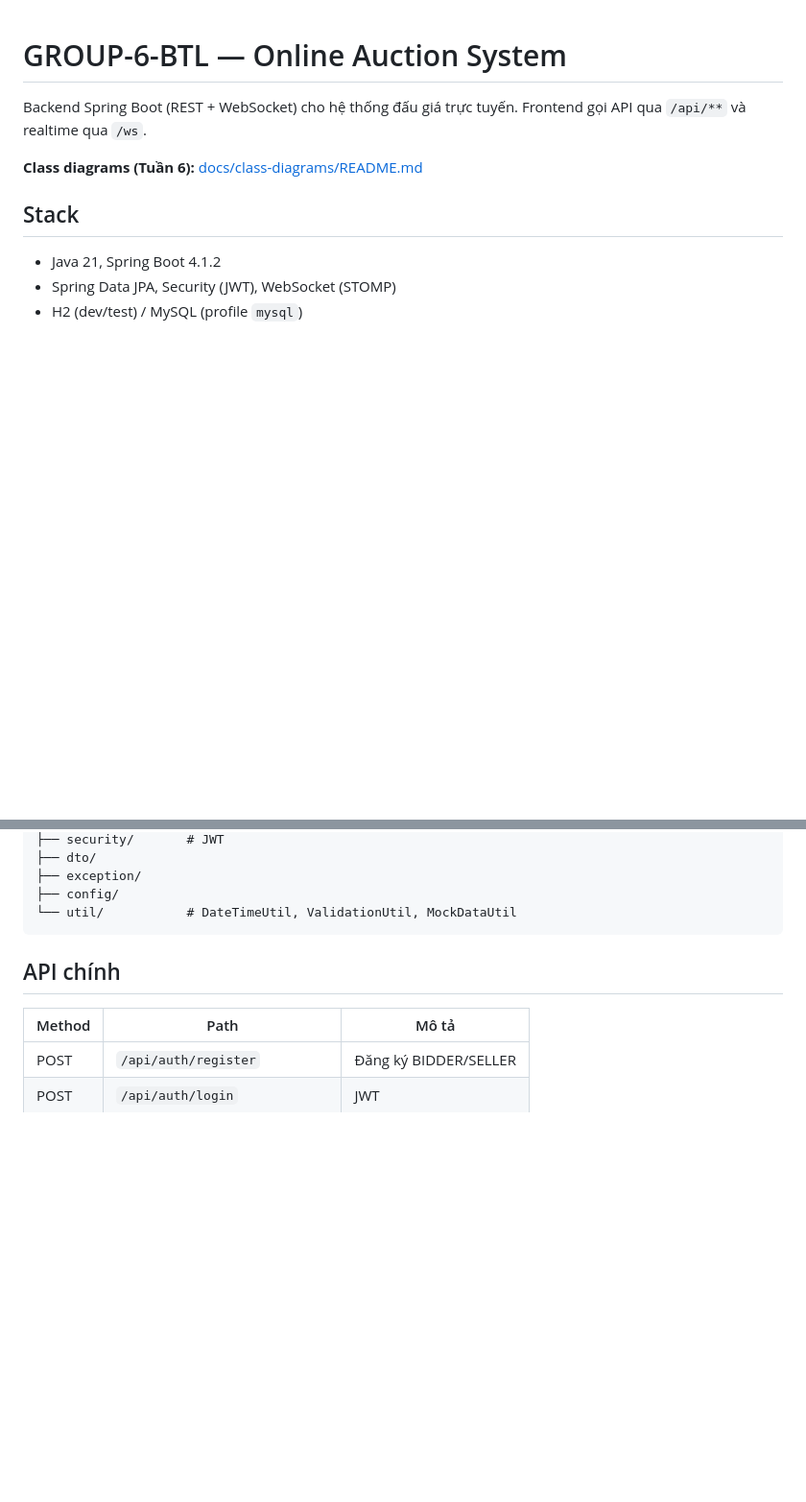
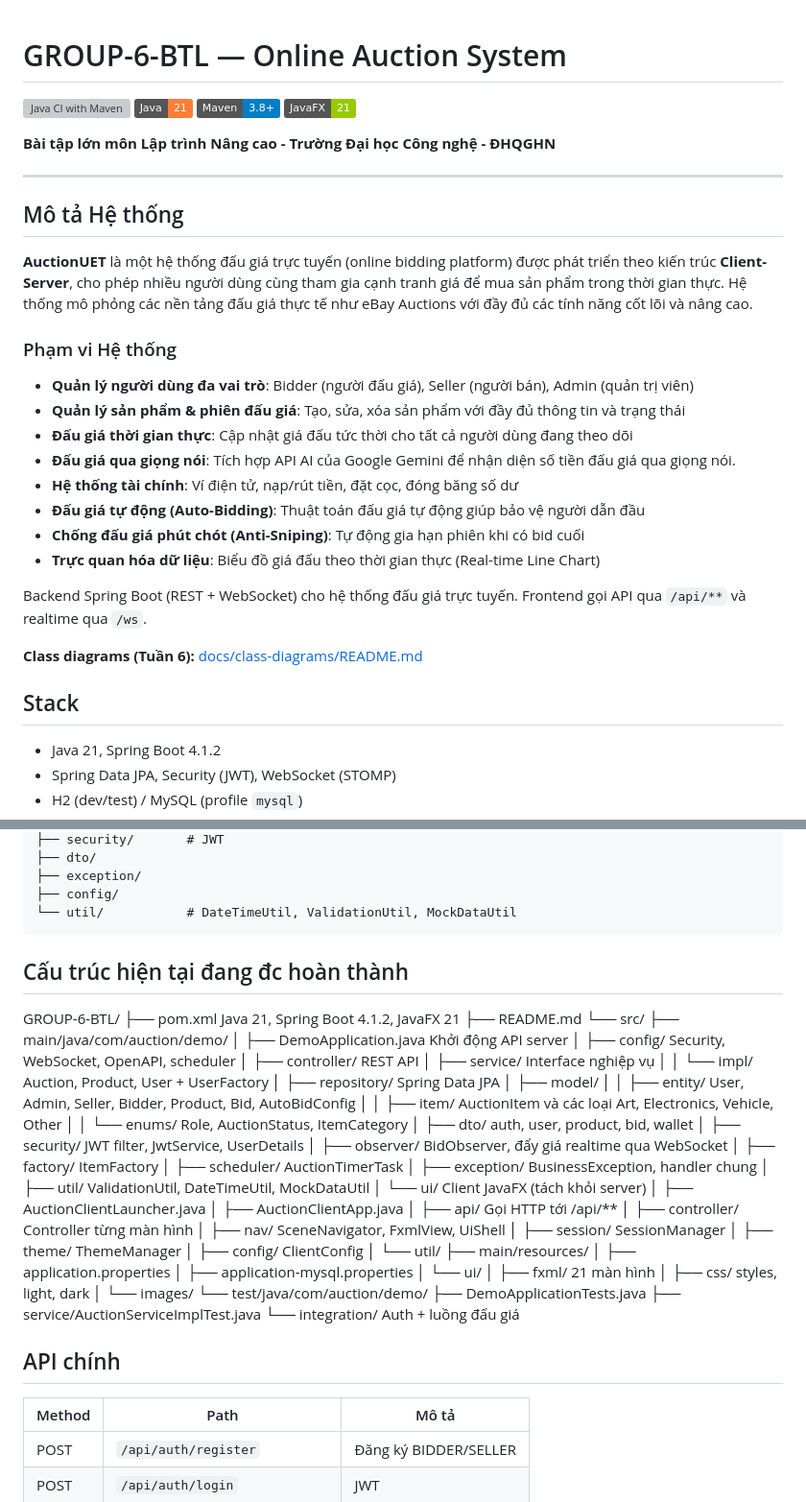
Before and after one commit to quagn-collab/GROUP-6-BTL, a Markdown page: README.md, 2 parts joined by grey strips. Shown at 96% size. Drawn GitHub-style; badges without logos; blank space fills up the shorter version; grey boxes are pictures that could not be loaded.

Commit message:
Add CI workflow for Java with Maven
Added project badges, system description, and acknowledgments.

````diff
--- a/README.md
+++ b/README.md
@@ -1,4 +1,30 @@
 # GROUP-6-BTL — Online Auction System
+[![Java CI with Maven](https://github.com/quagn-collab/GROUP-6-BTL/actions/workflows/ci.yml/badge.svg)](https://github.com/quagn-collab/GROUP-6-BTL/actions/workflows/ci.yml)
+[![Java Version](https://img.shields.io/badge/Java-21-orange.svg)](https://www.oracle.com/java/technologies/javase/jdk21-archive-downloads.html)
+[![Maven](https://img.shields.io/badge/Maven-3.8+-blue.svg)](https://maven.apache.org/)
+[![JavaFX](https://img.shields.io/badge/JavaFX-21-green.svg)](https://openjfx.io/)
+
+**Bài tập lớn môn Lập trình Nâng cao - Trường Đại học Công nghệ - ĐHQGHN**
+
+</div>
+
+---
+
+## Mô tả Hệ thống
+
+**AuctionUET** là một hệ thống đấu giá trực tuyến (online bidding platform) được phát triển theo kiến trúc **Client-Server**, cho phép nhiều người dùng cùng tham gia cạnh tranh giá để mua sản phẩm trong thời gian thực. Hệ thống mô phỏng các nền tảng đấu giá thực tế như eBay Auctions với đầy đủ các tính năng cốt lõi và nâng cao.
+
+### Phạm vi Hệ thống
+
+- **Quản lý người dùng đa vai trò**: Bidder (người đấu giá), Seller (người bán), Admin (quản trị viên)
+- **Quản lý sản phẩm & phiên đấu giá**: Tạo, sửa, xóa sản phẩm với đầy đủ thông tin và trạng thái
+- **Đấu giá thời gian thực**: Cập nhật giá đấu tức thời cho tất cả người dùng đang theo dõi
+- **Đấu giá qua giọng nói**: Tích hợp API AI của Google Gemini để nhận diện số tiền đấu giá qua giọng nói.
+- **Hệ thống tài chính**: Ví điện tử, nạp/rút tiền, đặt cọc, đóng băng số dư
+- **Đấu giá tự động (Auto-Bidding)**: Thuật toán đấu giá tự động giúp bảo vệ người dẫn đầu
+- **Chống đấu giá phút chót (Anti-Sniping)**: Tự động gia hạn phiên khi có bid cuối
+- **Trực quan hóa dữ liệu**: Biểu đồ giá đấu theo thời gian thực (Real-time Line Chart)
+
 
 Backend Spring Boot (REST + WebSocket) cho hệ thống đấu giá trực tuyến. Frontend gọi API qua `/api/**` và realtime qua `/ws`.
 
@@ -65,6 +91,50 @@ src/main/java/com/auction/demo/
 ├── config/
 └── util/           # DateTimeUtil, ValidationUtil, MockDataUtil
 ```
+## Cấu trúc hiện tại đang đc hoàn thành
+GROUP-6-BTL/
+├── pom.xml                          Java 21, Spring Boot 4.1.2, JavaFX 21
+├── README.md
+└── src/
+    ├── main/java/com/auction/demo/
+    │   ├── DemoApplication.java     Khởi động API server
+    │   ├── config/                  Security, WebSocket, OpenAPI, scheduler
+    │   ├── controller/              REST API
+    │   ├── service/                 Interface nghiệp vụ
+    │   │   └── impl/                Auction, Product, User + UserFactory
+    │   ├── repository/              Spring Data JPA
+    │   ├── model/
+    │   │   ├── entity/              User, Admin, Seller, Bidder, Product, Bid, AutoBidConfig
+    │   │   ├── item/                AuctionItem và các loại Art, Electronics, Vehicle, Other
+    │   │   └── enums/               Role, AuctionStatus, ItemCategory
+    │   ├── dto/                     auth, user, product, bid, wallet
+    │   ├── security/                JWT filter, JwtService, UserDetails
+    │   ├── observer/                BidObserver, đẩy giá realtime qua WebSocket
+    │   ├── factory/                 ItemFactory
+    │   ├── scheduler/               AuctionTimerTask
+    │   ├── exception/               BusinessException, handler chung
+    │   ├── util/                    ValidationUtil, DateTimeUtil, MockDataUtil
+    │   └── ui/                      Client JavaFX (tách khỏi server)
+    │       ├── AuctionClientLauncher.java
+    │       ├── AuctionClientApp.java
+    │       ├── api/                 Gọi HTTP tới /api/**
+    │       ├── controller/          Controller từng màn hình
+    │       ├── nav/                 SceneNavigator, FxmlView, UiShell
+    │       ├── session/             SessionManager
+    │       ├── theme/               ThemeManager
+    │       ├── config/              ClientConfig
+    │       └── util/
+    ├── main/resources/
+    │   ├── application.properties
+    │   ├── application-mysql.properties
+    │   └── ui/
+    │       ├── fxml/                21 màn hình
+    │       ├── css/                 styles, light, dark
+    │       └── images/
+    └── test/java/com/auction/demo/
+        ├── DemoApplicationTests.java
+        ├── service/AuctionServiceImplTest.java
+        └── integration/             Auth + luồng đấu giá
 
 ## API chính
 
````
Also changed, not shown: other parts of README.md (+22 -0 lines).
